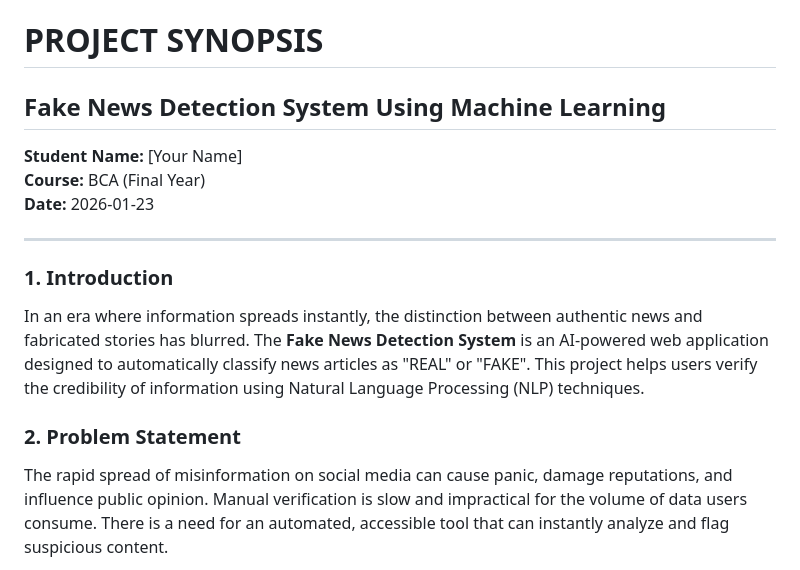
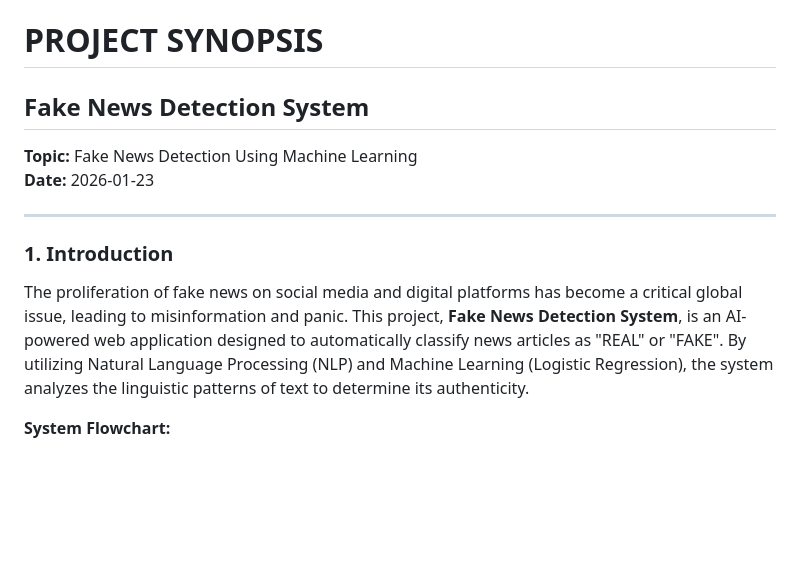
Before and after one commit to Rajankit27/FakeNewsDetection, a Markdown page: SYNOPSIS.md, the part around one of its changes. GitHub-like rendering; blank space fills up the shorter version.

```diff
--- a/SYNOPSIS.md
+++ b/SYNOPSIS.md
@@ -1,15 +1,13 @@
 # PROJECT SYNOPSIS
-## Fake News Detection System Using Machine Learning
+## Fake News Detection System
 
-**Student Name:** [Your Name]
-**Course:** BCA (Final Year)
+**Topic:** Fake News Detection Using Machine Learning
 **Date:** 2026-01-23
 
 ---
 
 ### 1. Introduction
-In an era where information spreads instantly, the distinction between authentic news and fabricated stories has blurred. The **Fake News Detection System** is an AI-powered web application designed to automatically classify news articles as "REAL" or "FAKE". This project helps users verify the credibility of information using Natural Language Processing (NLP) techniques.
+The proliferation of fake news on social media and digital platforms has become a critical global issue, leading to misinformation and panic. This project, **Fake News Detection System**, is an AI-powered web application designed to automatically classify news articles as "REAL" or "FAKE". By utilizing Natural Language Processing (NLP) and Machine Learning (Logistic Regression), the system analyzes the linguistic patterns of text to determine its authenticity.
 
-### 2. Problem Statement
-The rapid spread of misinformation on social media can cause panic, damage reputations, and influence public opinion. Manual verification is slow and impractical for the volume of data users consume. There is a need for an automated, accessible tool that can instantly analyze and flag suspicious content.
+**System Flowchart:**
 
```
Also changed, not shown: other parts of SYNOPSIS.md (+53 -33 lines).
